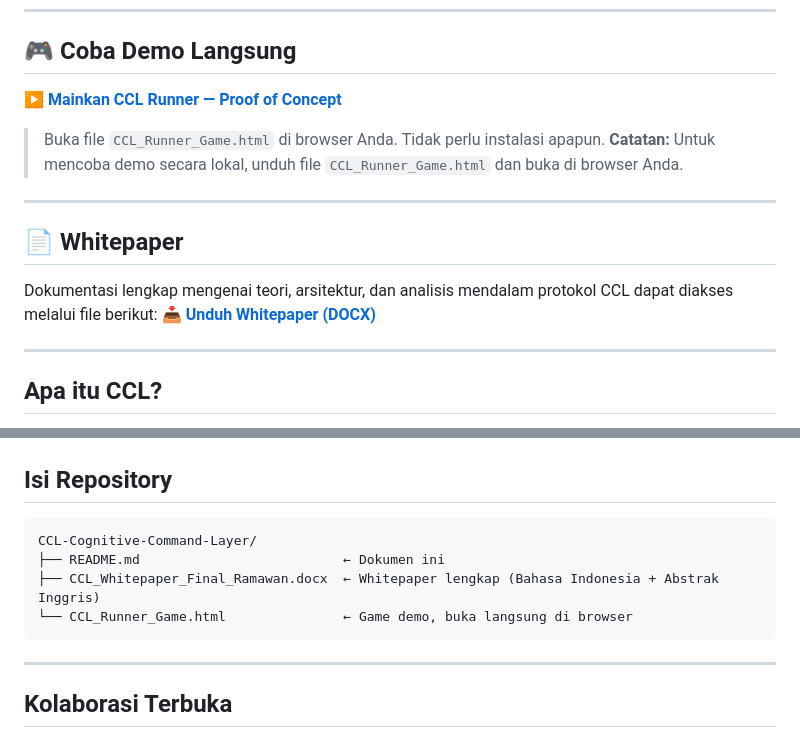
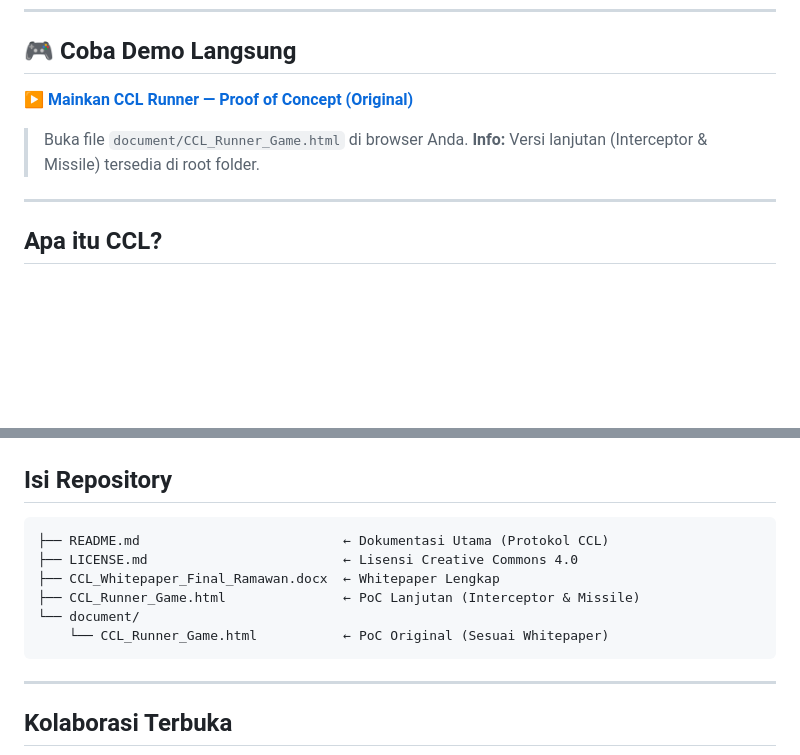
Before and after one commit to wahana108/CCL-Cognitive-Command-Layer, a Markdown page: README.md, 2 parts joined by grey strips. Rendered like a GitHub page; blank space fills up the shorter version.

Commit message:
Finalized Prior Art documentation: Corrected badges, structure, and links

````diff
--- a/README.md
+++ b/README.md
@@ -12,17 +11,10 @@
 
 ## 🎮 Coba Demo Langsung
 
-**[▶ Mainkan CCL Runner — Proof of Concept](CCL_Runner_Game.html)**
+**[▶ Mainkan CCL Runner — Proof of Concept (Original)](document/CCL_Runner_Game.html)**
 
-> Buka file `CCL_Runner_Game.html` di browser Anda. Tidak perlu instalasi apapun.
-> **Catatan:** Untuk mencoba demo secara lokal, unduh file `CCL_Runner_Game.html` dan buka di browser Anda.
-
----
-
-## 📄 Whitepaper
-
-Dokumentasi lengkap mengenai teori, arsitektur, dan analisis mendalam protokol CCL dapat diakses melalui file berikut:
-**[📥 Unduh Whitepaper (DOCX)](CCL_Whitepaper_Final_Ramawan.docx)**
+> Buka file `document/CCL_Runner_Game.html` di browser Anda.
+> **Info:** Versi lanjutan (Interceptor & Missile) tersedia di root folder.
 
 ---
 
@@ -143,10 +135,12 @@ Game demo `CCL_Runner_Game.html` mendemonstrasikan mekanisme inti CCL:
 ## Isi Repository
 
 ```
-CCL-Cognitive-Command-Layer/
-├── README.md                          ← Dokumen ini
-├── CCL_Whitepaper_Final_Ramawan.docx  ← Whitepaper lengkap (Bahasa Indonesia + Abstrak Inggris)
-└── CCL_Runner_Game.html               ← Game demo, buka langsung di browser
+├── README.md                          ← Dokumentasi Utama (Protokol CCL)
+├── LICENSE.md                         ← Lisensi Creative Commons 4.0
+├── CCL_Whitepaper_Final_Ramawan.docx  ← Whitepaper Lengkap
+├── CCL_Runner_Game.html               ← PoC Lanjutan (Interceptor & Missile)
+└── document/
+    └── CCL_Runner_Game.html           ← PoC Original (Sesuai Whitepaper)
 ```
 
 ---
````
Also changed, not shown: other parts of README.md (+0 -1 lines).
